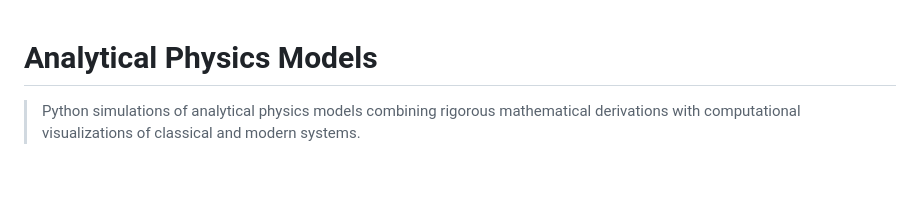
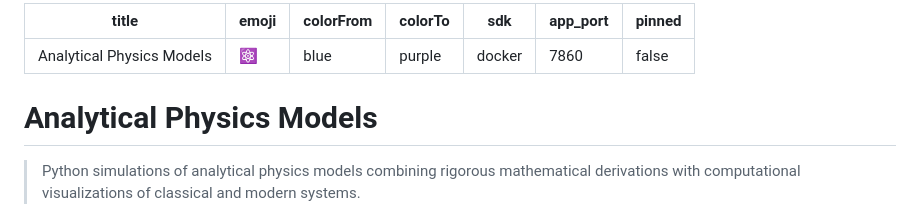
Before and after one commit to Chirag-newdev/Analytical-Physics-Models, a Markdown page: README.md, the part around the change. Rendered like a GitHub page; blank space fills up the shorter version.

Commit message:
Configure Read me

```diff
--- a/README.md
+++ b/README.md
@@ -1,3 +1,14 @@
+---
+title: Analytical Physics Models
+emoji: ⚛️
+colorFrom: blue
+colorTo: purple
+sdk: docker
+app_port: 7860
+pinned: false
+---
+
+
 # Analytical Physics Models
 
 > Python simulations of analytical physics models combining rigorous mathematical derivations with computational visualizations of classical and modern systems.
```
